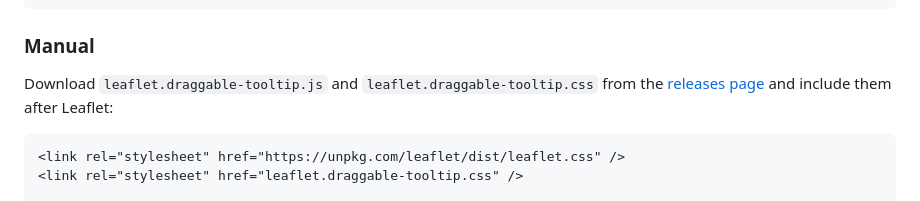
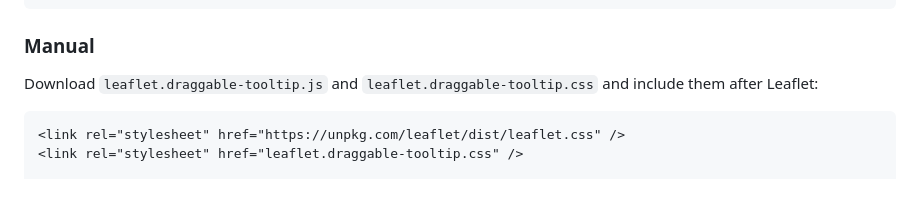
Before and after one commit to Metopio/leaflet-draggable-tooltips, a Markdown page: README.md, the part around the change. Drawn GitHub-style.

````diff
--- a/README.md
+++ b/README.md
@@ -46,7 +46,7 @@ Once published to npm, available via unpkg or jsDelivr:
 
 ### Manual
 
-Download `leaflet.draggable-tooltip.js` and `leaflet.draggable-tooltip.css` from the [releases page](https://github.com/yourname/leaflet-draggable-tooltip/releases) and include them after Leaflet:
+Download `leaflet.draggable-tooltip.js` and `leaflet.draggable-tooltip.css` and include them after Leaflet:
 
 ```html
 <link rel="stylesheet" href="https://unpkg.com/leaflet/dist/leaflet.css" />
````
